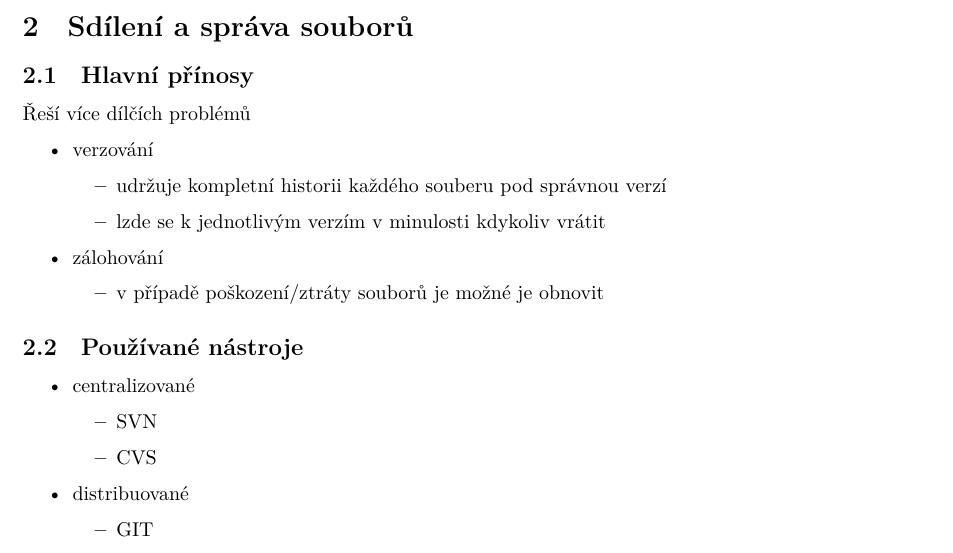
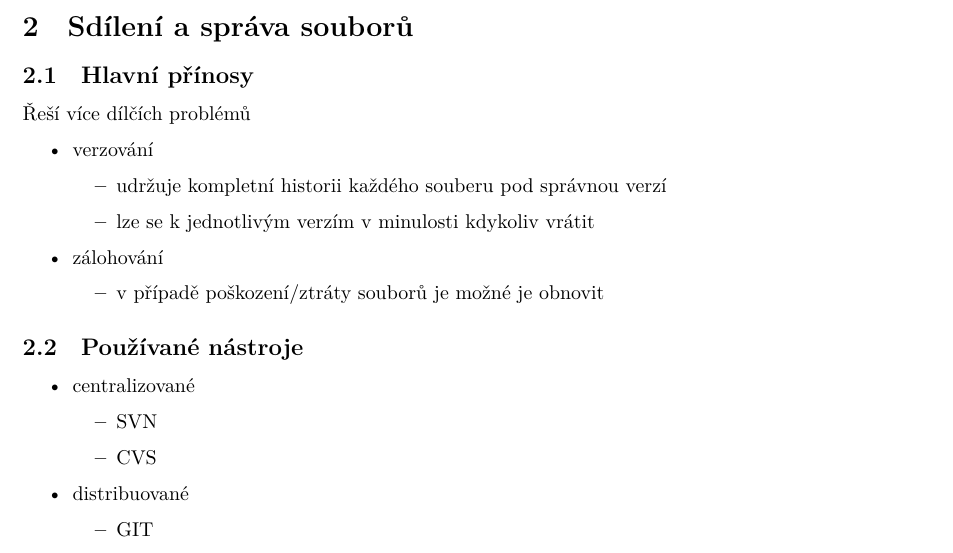
Before and after one commit to fit-szz/szz-bootcamp, a LaTeX document (topics/bi-spol-30/bi-spol-30.tex): part of page 4 of 5, cut so that both start at the same text. Compiled offline with XeLaTeX.

Commit message:
bi-spol-30
oprava preklepu

```diff
--- a/topics/bi-spol-30/bi-spol-30.tex
+++ b/topics/bi-spol-30/bi-spol-30.tex
@@ -57,7 +57,7 @@ Kroky:
     \item verzování
     \begin{itemize}
         \item udržuje kompletní historii každého souberu pod správnou verzí
-        \item lzde se k jednotlivým verzím v minulosti kdykoliv vrátit
+        \item lze se k jednotlivým verzím v minulosti kdykoliv vrátit
     \end{itemize}
     \item zálohování
     \begin{itemize}
```
